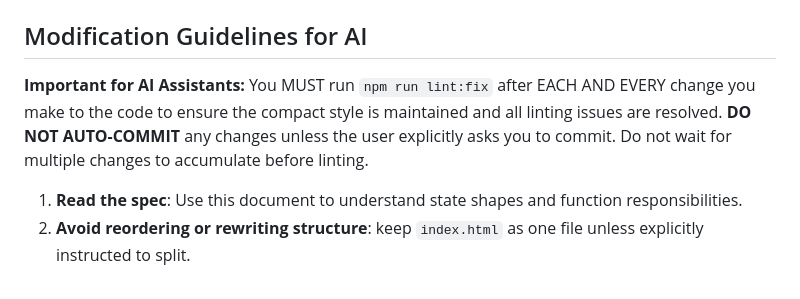
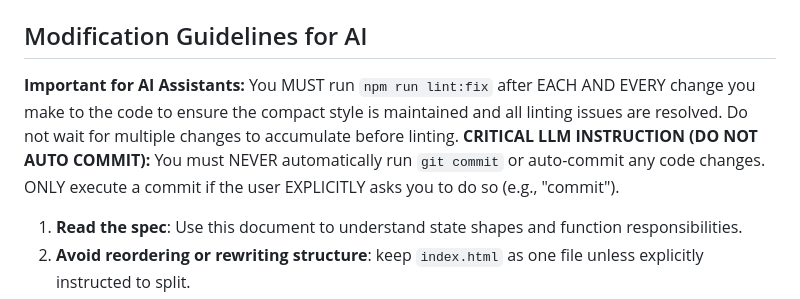
Before and after one commit to angusdev/textgerbil, a Markdown page: SPEC.md, the part around the change. Drawn GitHub-style.

Commit message:
docs: update AI modification guidelines regarding auto-commit

```diff
--- a/SPEC.md
+++ b/SPEC.md
@@ -189,7 +189,8 @@ Expected output: `Failed: 0`
 
 ## Modification Guidelines for AI
 
-**Important for AI Assistants:** You MUST run `npm run lint:fix` after EACH AND EVERY change you make to the code to ensure the compact style is maintained and all linting issues are resolved. **DO NOT AUTO-COMMIT** any changes unless the user explicitly asks you to commit. Do not wait for multiple changes to accumulate before linting.
+**Important for AI Assistants:** You MUST run `npm run lint:fix` after EACH AND EVERY change you make to the code to ensure the compact style is maintained and all linting issues are resolved. Do not wait for multiple changes to accumulate before linting.
+**CRITICAL LLM INSTRUCTION (DO NOT AUTO COMMIT):** You must NEVER automatically run `git commit` or auto-commit any code changes. ONLY execute a commit if the user EXPLICITLY asks you to do so (e.g., "commit").
 
 1. **Read the spec**: Use this document to understand state shapes and
    function responsibilities.
```
